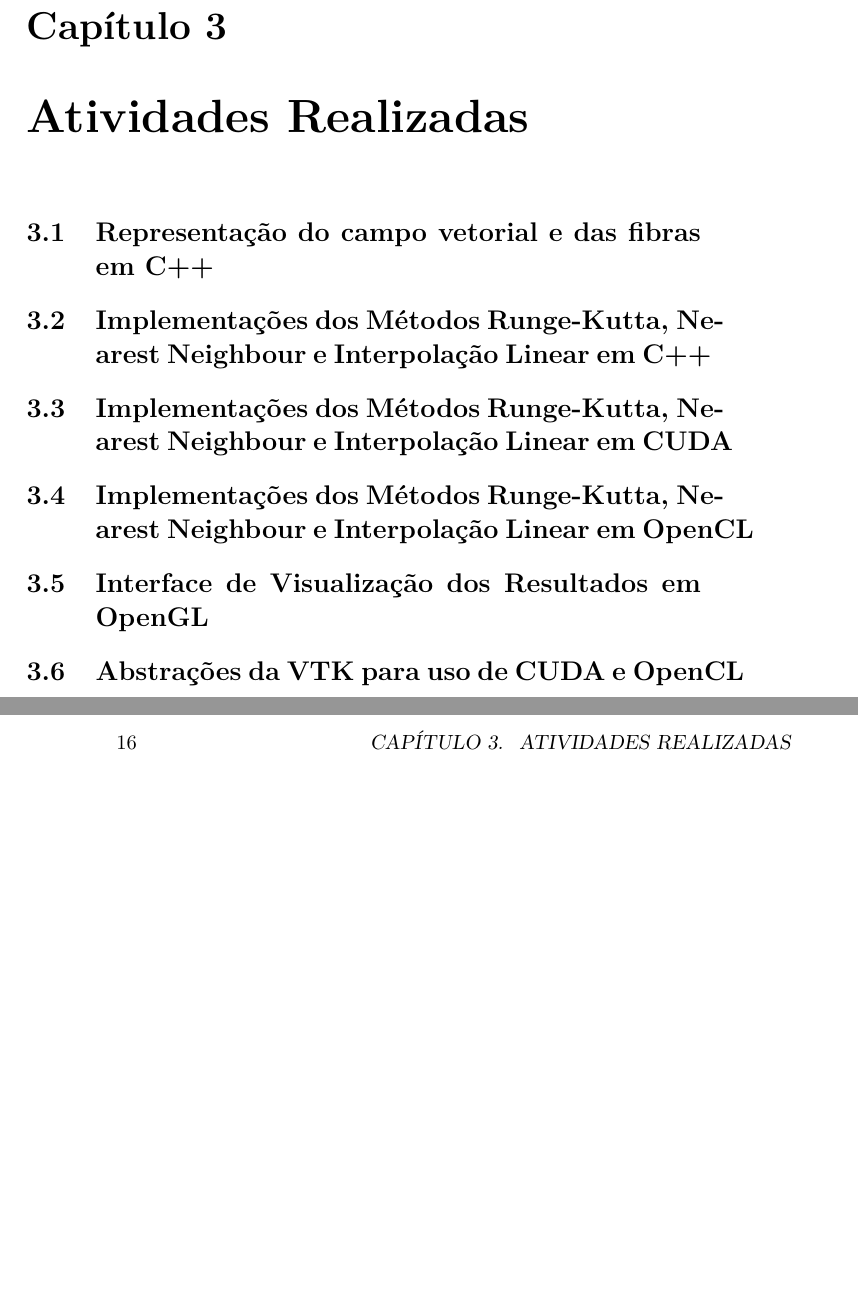
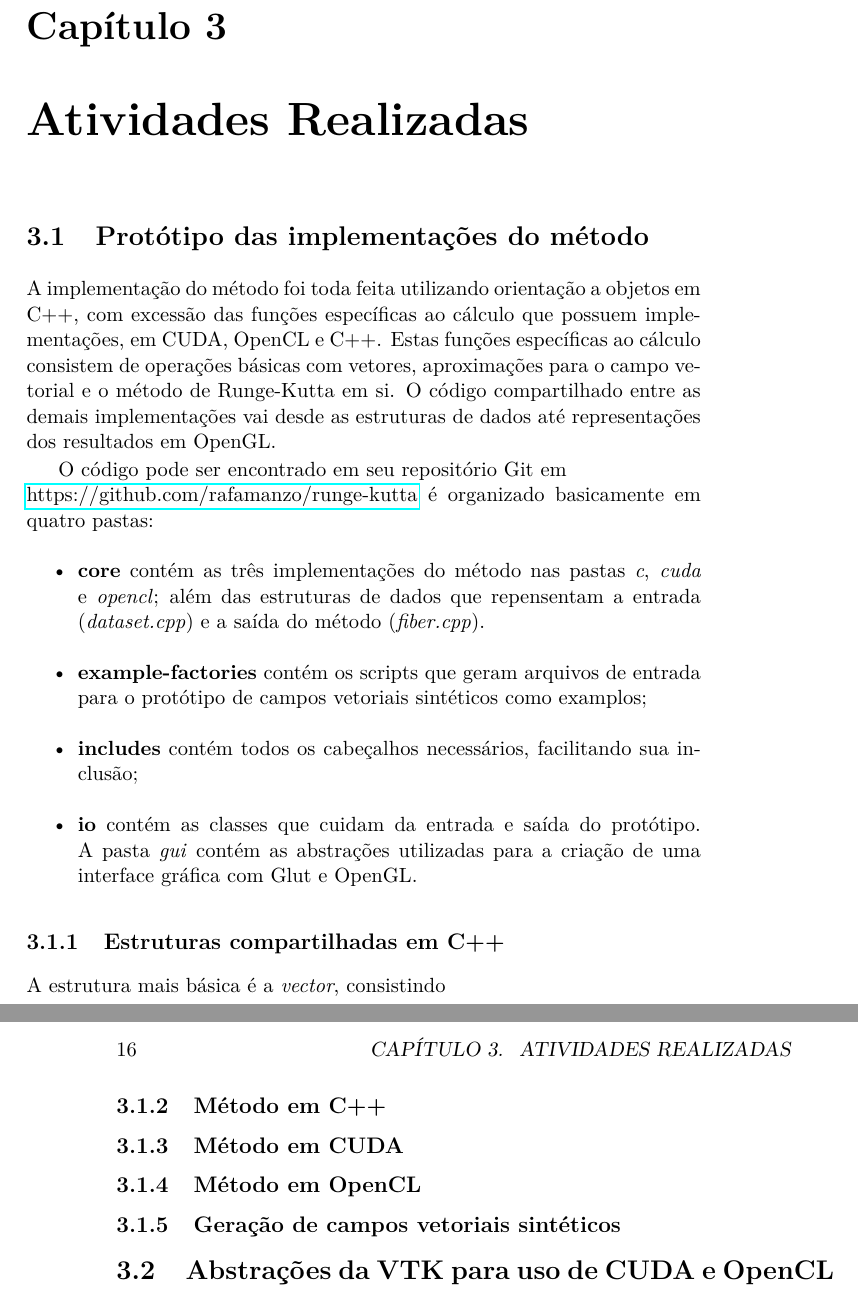
Before and after one commit to rafamanzo/runge-kutta-doc, a LaTeX thesis (monografia/main.tex, which reads monografia/atividades.tex): two parts of pages 15 and 16 of 24, joined at a grey line, cut so that both start at the same text, the shorter picture padded with empty space. Compiled offline with pdfLaTeX.

Commit message:
Descrição sobre a estrutura do protótipo

```diff
--- a/monografia/atividades.tex
+++ b/monografia/atividades.tex
@@ -1,9 +1,22 @@
 \chapter{Atividades Realizadas}
 
-\section{Representação do campo vetorial e das fibras em C++}
-\section{Implementações dos Métodos Runge-Kutta, Nearest Neighbour e Interpolação Linear em C++}
-\section{Implementações dos Métodos Runge-Kutta, Nearest Neighbour e Interpolação Linear em CUDA}
-\section{Implementações dos Métodos Runge-Kutta, Nearest Neighbour e Interpolação Linear em OpenCL}
-\section{Interface de Visualização dos Resultados em OpenGL}
+\section{Protótipo das implementações do método}
+A implementação do método foi toda feita utilizando orientação a objetos em C++, com excessão das funções específicas ao cálculo que possuem implementações, em CUDA, OpenCL e C++. Estas funções específicas ao cálculo consistem de operações básicas com vetores, aproximações para o campo vetorial e o método de Runge-Kutta em si. O código compartilhado entre as demais implementações vai desde as estruturas de dados até representações dos resultados em OpenGL.
+
+O código pode ser encontrado em seu repositório Git em \newline\href{https://github.com/rafamanzo/runge-kutta}{https://github.com/rafamanzo/runge-kutta} é organizado basicamente em quatro pastas:
+\begin{itemize}
+  \item \textbf{core} contém as três implementações do método nas pastas \textit{c}, \textit{cuda} e \textit{opencl}; além das estruturas de dados que repensentam a entrada (\textit{dataset.cpp}) e a saída do método (\textit{fiber.cpp}).
+  \item \textbf{example-factories} contém os scripts que geram arquivos de entrada para o protótipo de campos vetoriais sintéticos como examplos;
+  \item \textbf{includes} contém todos os cabeçalhos necessários, facilitando sua inclusão;
+  \item \textbf{io} contém as classes que cuidam da entrada e saída do protótipo. A pasta \textit{gui} contém as abstrações utilizadas para a criação de uma interface gráfica com Glut e OpenGL.
+\end{itemize}
+
+  \subsection{Estruturas compartilhadas em C++}
+  A estrutura mais básica é a \textit{vector}, consistindo
+
+  \subsection{Método em C++}
+  \subsection{Método em CUDA}
+  \subsection{Método em OpenCL}
+  \subsection{Geração de campos vetoriais sintéticos}
 \section{Abstrações da VTK para uso de CUDA e OpenCL}
 \section{Integração com o MedSquare através do VTK}
```
